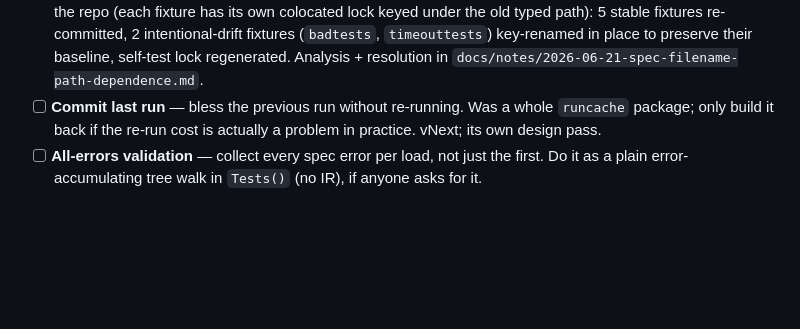
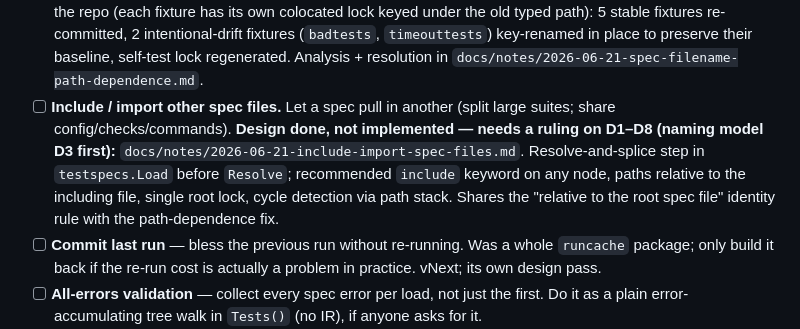
Before and after one commit to chakrit/smoke, a Markdown page: TODO.md, the part around the change. Drawn GitHub-style; blank space fills up the shorter version.

```diff
--- a/TODO.md
+++ b/TODO.md
@@ -33,6 +33,13 @@ see git history and `docs/notes/` session logs for the detail.
   re-committed, 2 intentional-drift fixtures (`badtests`, `timeouttests`) key-renamed in place
   to preserve their baseline, self-test lock regenerated. Analysis + resolution in
   `docs/notes/2026-06-21-spec-filename-path-dependence.md`.
+* [ ] **Include / import other spec files.** Let a spec pull in another (split large
+  suites; share config/checks/commands). **Design done, not implemented — needs a ruling
+  on D1–D8 (naming model D3 first):** `docs/notes/2026-06-21-include-import-spec-files.md`.
+  Resolve-and-splice step in `testspecs.Load` before `Resolve`; recommended `include`
+  keyword on any node, paths relative to the including file, single root lock, cycle
+  detection via path stack. Shares the "relative to the root spec file" identity rule with
+  the path-dependence fix.
 * [ ] **Commit last run** — bless the previous run without re-running. Was a whole `runcache`
   package; only build it back if the re-run cost is actually a problem in practice. vNext;
   its own design pass.
```
Also changed, not shown: docs/notes/2026-06-21-include-import-spec-files.md (added, +89 -0 lines).
